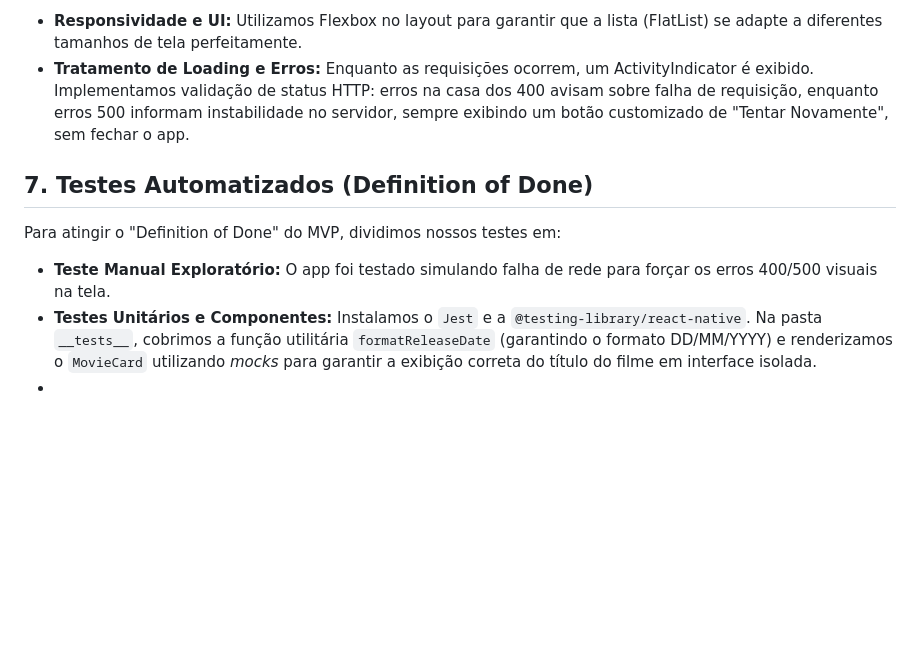
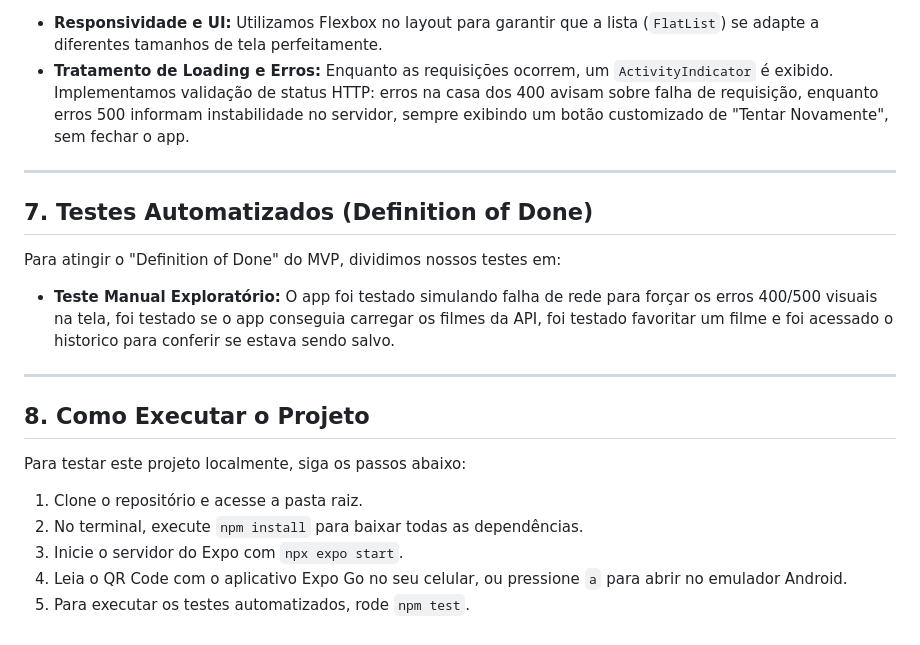
Before and after one commit to xGBAx/CatalogoFilmesOatMobileHibrido, a Markdown page: README.md, the part around one of its changes. GitHub-like rendering; blank space fills up the shorter version.

```diff
--- a/README.md
+++ b/README.md
@@ -68,10 +78,24 @@ Conforme os requisitos da disciplina, o aplicativo foca em uma UI mínima e em n
 
-- **Responsividade e UI:** Utilizamos Flexbox no layout para garantir que a lista (FlatList) se adapte a diferentes tamanhos de tela perfeitamente.
-- **Tratamento de Loading e Erros:** Enquanto as requisições ocorrem, um ActivityIndicator é exibido. Implementamos validação de status HTTP: erros na casa dos 400 avisam sobre falha de requisição, enquanto erros 500 informam instabilidade no servidor, sempre exibindo um botão customizado de "Tentar Novamente", sem fechar o app.
+* **Responsividade e UI:** Utilizamos Flexbox no layout para garantir que a lista (`FlatList`) se adapte a diferentes tamanhos de tela perfeitamente.
+* **Tratamento de Loading e Erros:** Enquanto as requisições ocorrem, um `ActivityIndicator` é exibido. Implementamos validação de status HTTP: erros na casa dos 400 avisam sobre falha de requisição, enquanto erros 500 informam instabilidade no servidor, sempre exibindo um botão customizado de "Tentar Novamente", sem fechar o app.
+
+---
 
 ## 7. Testes Automatizados (Definition of Done)
 
 Para atingir o "Definition of Done" do MVP, dividimos nossos testes em:
-- **Teste Manual Exploratório:** O app foi testado simulando falha de rede para forçar os erros 400/500 visuais na tela.
-- **Testes Unitários e Componentes:** Instalamos o `Jest` e a `@testing-library/react-native`. Na pasta `__tests__`, cobrimos a função utilitária `formatReleaseDate` (garantindo o formato DD/MM/YYYY) e renderizamos o `MovieCard` utilizando *mocks* para garantir a exibição correta do título do filme em interface isolada.
--
+
+* **Teste Manual Exploratório:** O app foi testado simulando falha de rede para forçar os erros 400/500 visuais na tela, foi testado se o app conseguia carregar os filmes da API, foi testado favoritar um filme e foi acessado o historico para conferir se estava sendo salvo.
+
+
+---
+
+## 8. Como Executar o Projeto
+
+Para testar este projeto localmente, siga os passos abaixo:
+
+1. Clone o repositório e acesse a pasta raiz.
+2. No terminal, execute `npm install` para baixar todas as dependências.
+3. Inicie o servidor do Expo com `npx expo start`.
+4. Leia o QR Code com o aplicativo Expo Go no seu celular, ou pressione `a` para abrir no emulador Android.
+5. Para executar os testes automatizados, rode `npm test`.
```
Also changed, not shown: other parts of README.md (+16 -6 lines).
